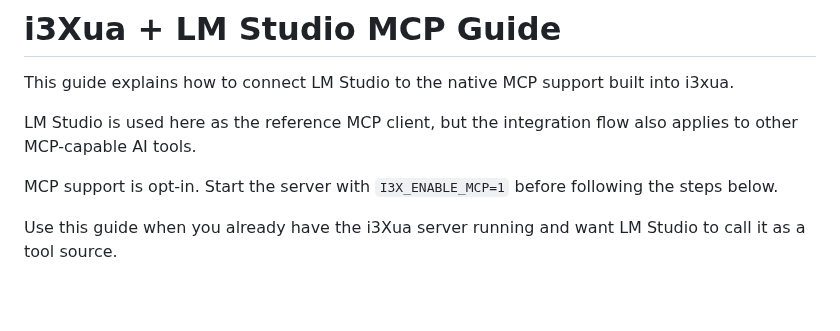
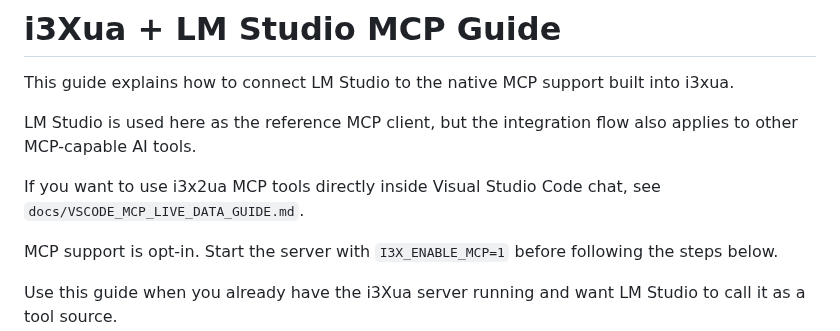
Before and after one commit to AndreasHeine/i3x2ua, a Markdown page: docs/LM_STUDIO_MCP_GUIDE.md, the part around the change. Rendered like a GitHub page; blank space fills up the shorter version.

Commit message:
chore(vscode): add MCP configuration and usage docs

```diff
--- a/docs/LM_STUDIO_MCP_GUIDE.md
+++ b/docs/LM_STUDIO_MCP_GUIDE.md
@@ -3,6 +3,8 @@
 This guide explains how to connect LM Studio to the native MCP support built into i3xua.
 
 LM Studio is used here as the reference MCP client, but the integration flow also applies to other MCP-capable AI tools.
+
+If you want to use i3x2ua MCP tools directly inside Visual Studio Code chat, see `docs/VSCODE_MCP_LIVE_DATA_GUIDE.md`.
 
 MCP support is opt-in. Start the server with `I3X_ENABLE_MCP=1` before following the steps below.
 
```
Also changed, not shown: docs/VSCODE_MCP_LIVE_DATA_GUIDE.md (added, +132 -0 lines), img/Screenshot 2026-06-12 124859.png (added).
